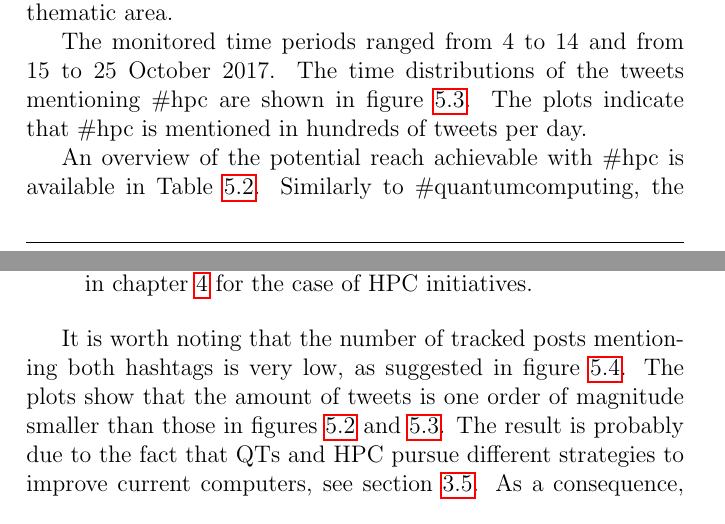
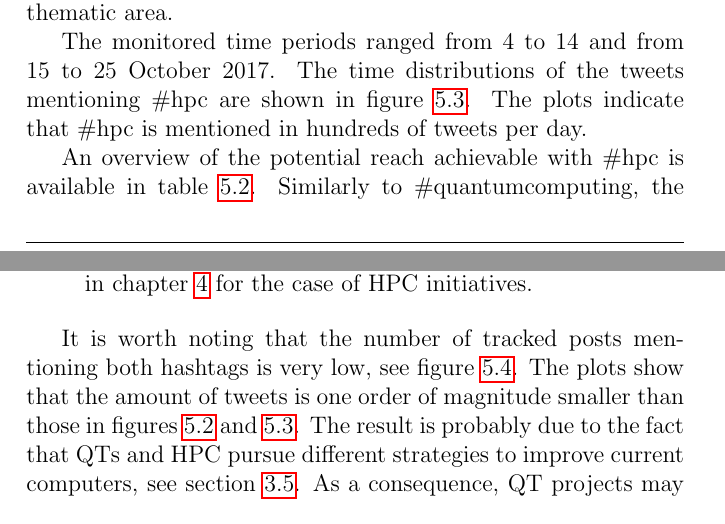
Before and after one commit to GiulioMazzolo/Thesis_SGP, a LaTeX thesis (Thesis_SGP.tex, which reads Thesis_chapters/The_QT_communication_potential_on_twitter.tex): two parts of pages 62 and 66 of 85 before the commit and two parts of pages 62 and 65 of 85 after it, joined at a grey line, cut so that both start at the same text. Compiled offline with pdfLaTeX.

Commit message:
Fixed images chapter five

```diff
--- a/Thesis_chapters/The_QT_communication_potential_on_twitter.tex
+++ b/Thesis_chapters/The_QT_communication_potential_on_twitter.tex
@@ -91,3 +91,6 @@ An analysis similar to the one outlined in section \ref{Monitoring_of_the_QT_has
  \label{First-SecondSearch_HPC}
 \end{figure}
 
+The monitored time periods ranged from 4 to 14 and from 15 to 25 October 2017. The time distributions of the tweets mentioning \#hpc are shown in figure \ref{First-SecondSearch_HPC}. The plots indicate that \#hpc is mentioned in hundreds of tweets per day.
+
+An overview of the potential reach achievable with \#hpc is available in table \ref{Summary_HPC}. Similarly to \#quantumcomputing, the potential reach of \#hpc is of the order of ten million of users over roughly a week.
@@ -94,3 +103,6 @@ An analysis similar to the one outlined in section \ref{Monitoring_of_the_QT_has
+ \item The potential reaches of tweets mentioning \#quantumcomputing and \#hpc share the same order of magnitude. The same holds for the total amount of tweets and users. Hence, QT projects may achieve results similar to those reported in chapter \ref{HPC_projects_on_Twitter} for the case of HPC initiatives.
+\end{itemize}
+
 \begin{figure}
  \centering
  \begin{subfigure}[b]{0.95\textwidth}
@@ -106,6 +118,3 @@ An analysis similar to the one outlined in section \ref{Monitoring_of_the_QT_has
  \label{First-SecondSearch_HPC-QuantumComputing}
 \end{figure}
 
-The monitored time periods ranged from 4 to 14 and from 15 to 25 October 2017. The time distributions of the tweets mentioning \#hpc are shown in figure \ref{First-SecondSearch_HPC}. The plots indicate that \#hpc is mentioned in hundreds of tweets per day.
-
-An overview of the potential reach achievable with \#hpc is available in Table \ref{Summary_HPC}. Similarly to \#quantumcomputing, the potential reach of \#hpc is of the order of ten million of users over roughly a week.
@@ -118,7 +121,4 @@ The monitoring activities outlined in sections \ref{Monitoring_of_the_QT_hashtag
- \item The potential reaches of tweets mentioning \#quantumcomputing and \#hpc share the same order of magnitude. The same holds for the total amount of tweets and users. Hence, QT projects may achieve results similar to those reported in chapter \ref{HPC_projects_on_Twitter} for the case of HPC initiatives.
-\end{itemize}
-
-It is worth noting that the number of tracked posts mentioning both hashtags is very low, as suggested in figure \ref{First-SecondSearch_HPC-QuantumComputing}. The plots show that the amount of tweets is one order of magnitude smaller than those in figures \ref{First-SecondSearch_QuantumComputing} and \ref{First-SecondSearch_HPC}. The result is probably due to the fact that QTs and HPC pursue different strategies to improve current computers, see section \ref{Online_presence_breakdown}. As a consequence, QT projects may generate an amount of conversations on FET-funded research comparable to that provided by HPC initiatives.
+It is worth noting that the number of tracked posts mentioning both hashtags is very low, see figure \ref{First-SecondSearch_HPC-QuantumComputing}. The plots show that the amount of tweets is one order of magnitude smaller than those in figures \ref{First-SecondSearch_QuantumComputing} and \ref{First-SecondSearch_HPC}. The result is probably due to the fact that QTs and HPC pursue different strategies to improve current computers, see section \ref{Online_presence_breakdown}. As a consequence, QT projects may generate an amount of conversations on FET-funded research comparable to that provided by HPC initiatives.
 
 \section{Chapter summary}
 In this chapter, the following items have been discussed:
```
Also changed, not shown: Thesis_SGP.pdf, Thesis_chapters/The_QT_communication_potential_on_twitter.tex (14 more changed lines).
